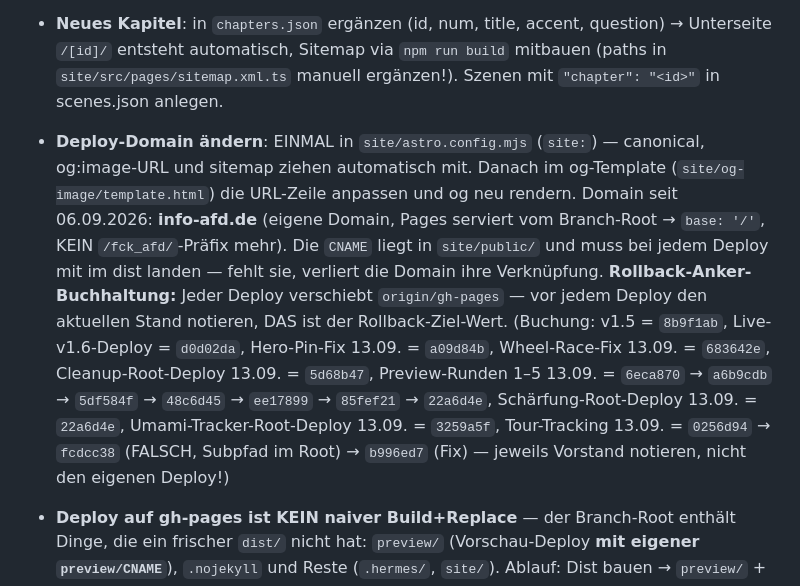
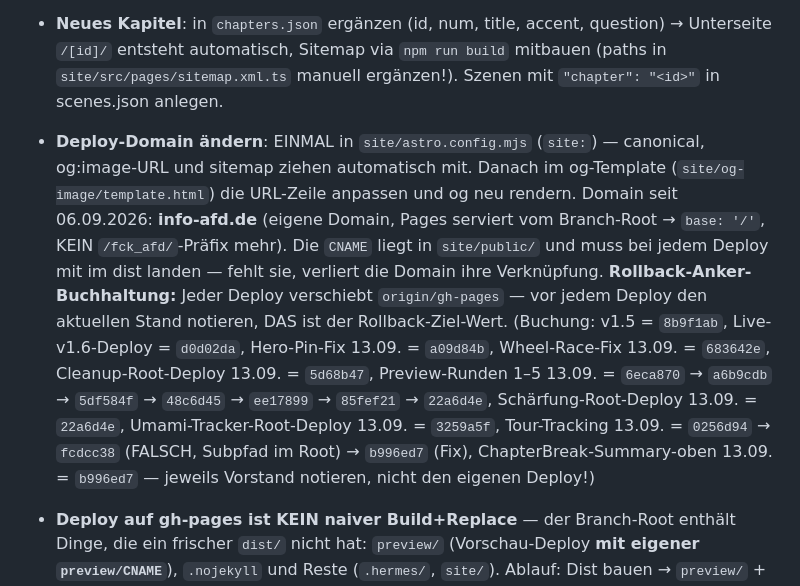
Before and after one commit to NickN0w4k/fck_afd, a Markdown page: notes/UPDATE-PFAD.md, the part around the change. Rendered like a GitHub page.

Commit message:
UPDATE-PFAD: ChapterBreak-Deploy gebucht (Anker b996ed7)

```diff
--- a/notes/UPDATE-PFAD.md
+++ b/notes/UPDATE-PFAD.md
@@ -49,7 +49,7 @@ Wie Zahlen, Szenen und Quellen dieser Site aktualisiert werden. Gilt für alle,
 - **Impressum:** Seite + Datenmodell wurden in `8d87faf` (07.09.2026) zurückgenommen — „vorerst kein Impressum" (Nick). Vorher: Platzhalter-`impressum.js` wäre mit „VORNAME NACHNAME" live gegangen. Falls es später wiederkommt: Anbieterkennzeichnung braucht Name + ladungsfähige Anschrift ODER eine c/o-Adresse (§ 5 DDG, § 18 Abs. 2 MStV); echte Adressdaten erst eintragen, wenn der Betreiber entschieden hat (Doxxing-Abwägung bei einer Anti-AfD-Site).
 
 - **Neues Kapitel**: in `chapters.json` ergänzen (id, num, title, accent, question) → Unterseite `/[id]/` entsteht automatisch, Sitemap via `npm run build` mitbauen (paths in `site/src/pages/sitemap.xml.ts` manuell ergänzen!). Szenen mit `"chapter": "<id>"` in scenes.json anlegen.
-- **Deploy-Domain ändern**: EINMAL in `site/astro.config.mjs` (`site:`) — canonical, og:image-URL und sitemap ziehen automatisch mit. Danach im og-Template (`site/og-image/template.html`) die URL-Zeile anpassen und og neu rendern. Domain seit 06.09.2026: **info-afd.de** (eigene Domain, Pages serviert vom Branch-Root → `base: '/'`, KEIN `/fck_afd/`-Präfix mehr). Die `CNAME` liegt in `site/public/` und muss bei jedem Deploy mit im dist landen — fehlt sie, verliert die Domain ihre Verknüpfung. **Rollback-Anker-Buchhaltung:** Jeder Deploy verschiebt `origin/gh-pages` — vor jedem Deploy den aktuellen Stand notieren, DAS ist der Rollback-Ziel-Wert. (Buchung: v1.5 = `8b9f1ab`, Live-v1.6-Deploy = `d0d02da`, Hero-Pin-Fix 13.09. = `a09d84b`, Wheel-Race-Fix 13.09. = `683642e`, Cleanup-Root-Deploy 13.09. = `5d68b47`, Preview-Runden 1–5 13.09. = `6eca870` → `a6b9cdb` → `5df584f` → `48c6d45` → `ee17899` → `85fef21` → `22a6d4e`, Schärfung-Root-Deploy 13.09. = `22a6d4e`, Umami-Tracker-Root-Deploy 13.09. = `3259a5f`, Tour-Tracking 13.09. = `0256d94` → `fcdcc38` (FALSCH, Subpfad im Root) → `b996ed7` (Fix) — jeweils Vorstand notieren, nicht den eigenen Deploy!)
+- **Deploy-Domain ändern**: EINMAL in `site/astro.config.mjs` (`site:`) — canonical, og:image-URL und sitemap ziehen automatisch mit. Danach im og-Template (`site/og-image/template.html`) die URL-Zeile anpassen und og neu rendern. Domain seit 06.09.2026: **info-afd.de** (eigene Domain, Pages serviert vom Branch-Root → `base: '/'`, KEIN `/fck_afd/`-Präfix mehr). Die `CNAME` liegt in `site/public/` und muss bei jedem Deploy mit im dist landen — fehlt sie, verliert die Domain ihre Verknüpfung. **Rollback-Anker-Buchhaltung:** Jeder Deploy verschiebt `origin/gh-pages` — vor jedem Deploy den aktuellen Stand notieren, DAS ist der Rollback-Ziel-Wert. (Buchung: v1.5 = `8b9f1ab`, Live-v1.6-Deploy = `d0d02da`, Hero-Pin-Fix 13.09. = `a09d84b`, Wheel-Race-Fix 13.09. = `683642e`, Cleanup-Root-Deploy 13.09. = `5d68b47`, Preview-Runden 1–5 13.09. = `6eca870` → `a6b9cdb` → `5df584f` → `48c6d45` → `ee17899` → `85fef21` → `22a6d4e`, Schärfung-Root-Deploy 13.09. = `22a6d4e`, Umami-Tracker-Root-Deploy 13.09. = `3259a5f`, Tour-Tracking 13.09. = `0256d94` → `fcdcc38` (FALSCH, Subpfad im Root) → `b996ed7` (Fix), ChapterBreak-Summary-oben 13.09. = `b996ed7` — jeweils Vorstand notieren, nicht den eigenen Deploy!)
 - **Deploy auf gh-pages ist KEIN naiver Build+Replace** — der Branch-Root enthält Dinge, die ein frischer `dist/` nicht hat: `preview/` (Vorschau-Deploy **mit eigener `preview/CNAME`**), `.nojekyll` und Reste (`.hermes/`, `site/`). Ablauf: Dist bauen → `preview/` + `.nojekyll` + CNAME in den neuen Stand kopieren (CNAME liegt in `site/public/`, kommt normalerweise mit) → Reste (`.hermes/`, `site/`) bei der Gelegenheit entsorgen. Nach dem Deploy: Root-CNAME + `preview/CNAME` prüfen, sonst verlieren info-afd.de UND die Preview ihre Domain-Verknüpfung.
 - **Quiz ergänzen**: `options` (mindestens eine `correct: true`), `explanation`, `source`. Die Insel zeigt Erklärung erst nach dem Klick (aria-live ist gesetzt).
 - **Timeline ergänzen**: `items` mit `date, title, text, source`. Reihenfolge = Kartenreihenfolge.
```
